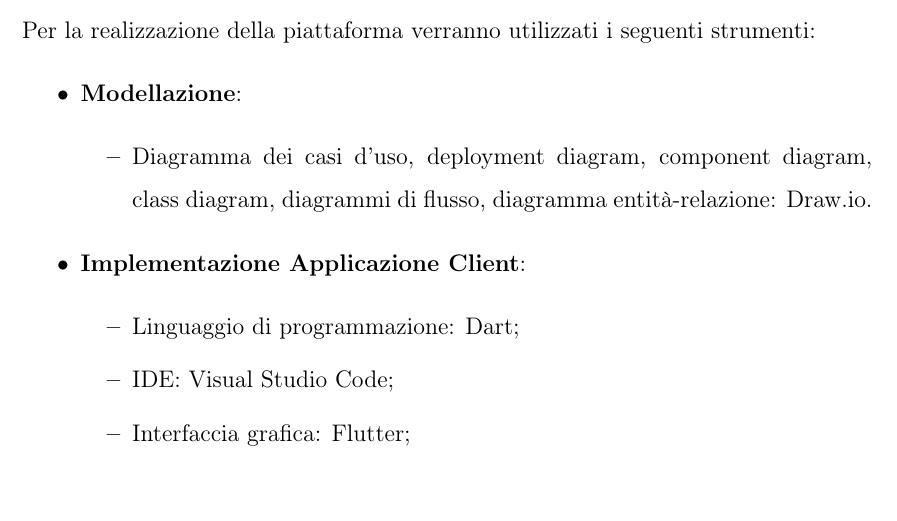
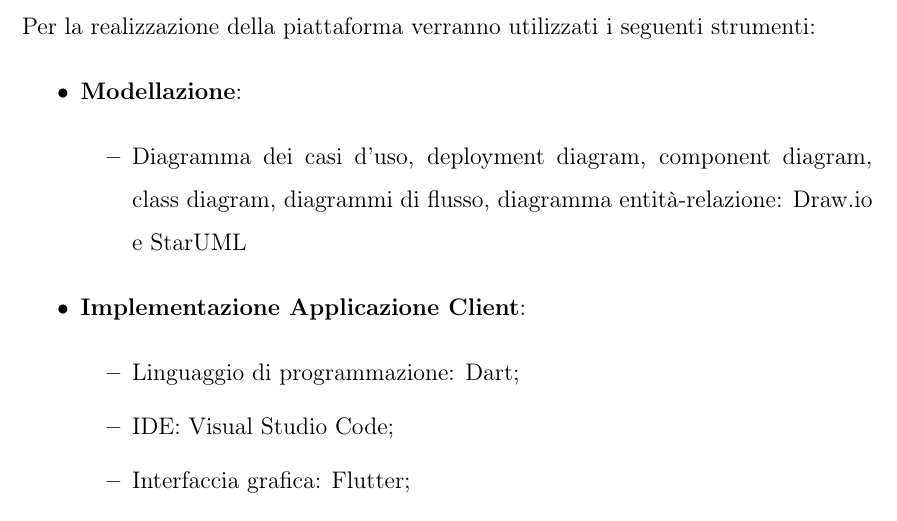
Before and after one commit to sabrin99m/Progetto-PAC-2023-24, a LaTeX book (Documentazione/Iterazione 0/iterazioneo.tex, which reads Documentazione/Iterazione 0/capitoli/toolchain.tex): part of page 13 of 14, cut so that both start at the same text. Compiled offline with pdfLaTeX.

Commit message:
Update della toolchain

```diff
--- a/Documentazione/Iterazione 0/capitoli/toolchain.tex
+++ b/Documentazione/Iterazione 0/capitoli/toolchain.tex
@@ -4,7 +4,7 @@ Per la realizzazione della piattaforma verranno utilizzati i seguenti strumenti:
 	\item \textbf{Modellazione}:
 	\begin{itemize}
 		\item Diagramma dei casi d'uso, deployment diagram, component diagram, class
-		diagram, diagrammi di flusso, diagramma entità-relazione: Draw.io.
+		diagram, diagrammi di flusso, diagramma entità-relazione: Draw.io e StarUML
 	\end{itemize}
 	\item \textbf{Implementazione Applicazione Client}:
 	\begin{itemize}
```
Also changed, not shown: Documentazione/Iterazione 0/iterazioneo.pdf.
